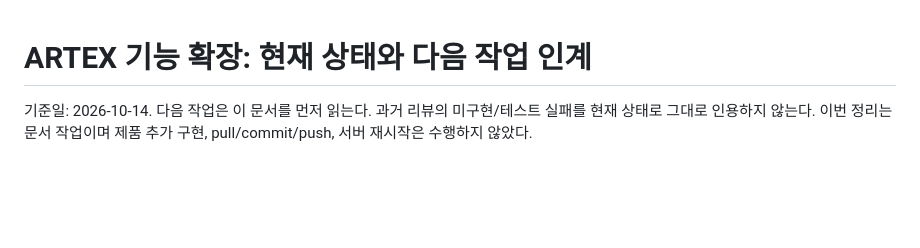
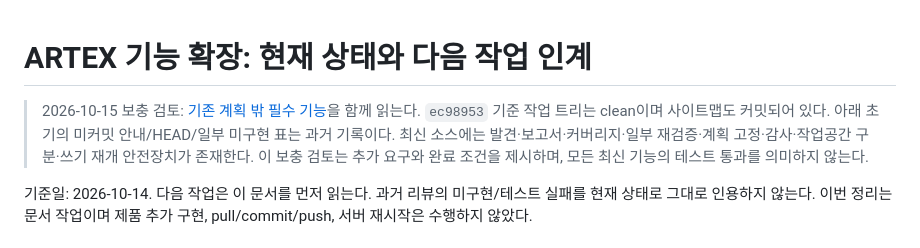
Before and after one commit to leesihyeon1/EventProbe, a Markdown page: docs/ARTEX-IMPLEMENTATION-HANDOFF.md, the part around the change. Drawn GitHub-style; blank space fills up the shorter version.

Commit message:
docs(review): ARTEX 필수 확장 검토 추가 (2026-10-15)
기존 P0–P4 계획 밖의 필수 기능(N1–N12: 템플릿/분류, 다중 목표·제약, 실행 중 개입,
작업 간 근거 계승, 아카이브/복원, 증거 패키지, 페이지/증분 조회, 스케줄·알림,
실제 모델/도구 계측, 일괄 관리)과 완료 조건을 정리한 보충 검토 및 인계 문서 포인터.
(2026-10-15 세션의 리뷰 문서 — 코드 변경 없음.)

Co-Authored-By: Claude Opus 4.8 <noreply@anthropic.com>

```diff
--- a/docs/ARTEX-IMPLEMENTATION-HANDOFF.md
+++ b/docs/ARTEX-IMPLEMENTATION-HANDOFF.md
@@ -1,4 +1,6 @@
 # ARTEX 기능 확장: 현재 상태와 다음 작업 인계
+
+> 2026-10-15 보충 검토: [기존 계획 밖 필수 기능](reviews/2026-10-15/artex-essential-expansion-review.md)을 함께 읽는다. `ec98953` 기준 작업 트리는 clean이며 사이트맵도 커밋되어 있다. 아래 초기의 미커밋 안내/HEAD/일부 미구현 표는 과거 기록이다. 최신 소스에는 발견·보고서·커버리지·일부 재검증·계획 고정·감사·작업공간 구분·쓰기 재개 안전장치가 존재한다. 이 보충 검토는 추가 요구와 완료 조건을 제시하며, 모든 최신 기능의 테스트 통과를 의미하지 않는다.
 
 기준일: 2026-10-14. 다음 작업은 이 문서를 먼저 읽는다. 과거 리뷰의 미구현/테스트 실패를 현재 상태로 그대로 인용하지 않는다. 이번 정리는 문서 작업이며 제품 추가 구현, pull/commit/push, 서버 재시작은 수행하지 않았다.
 
```
Also changed, not shown: 1 other file.
